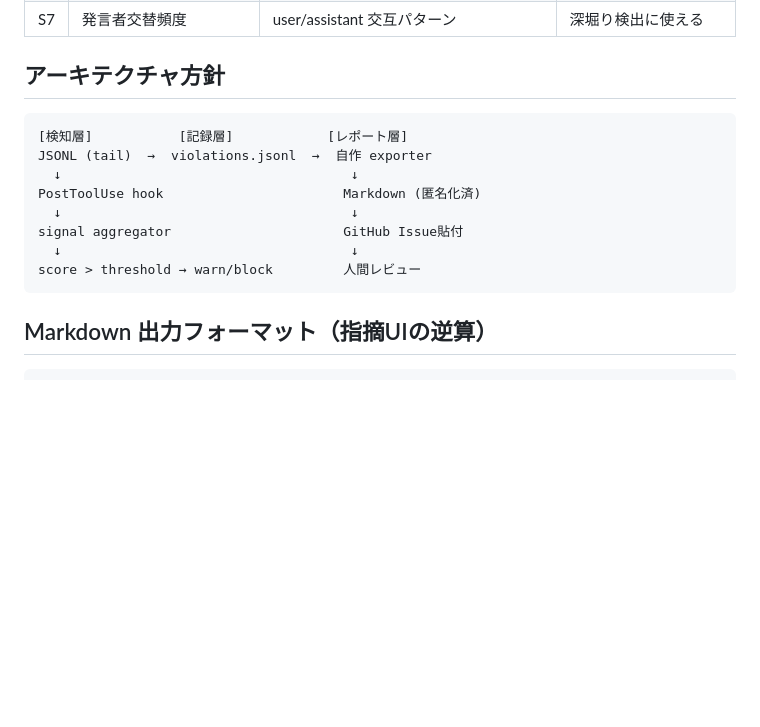
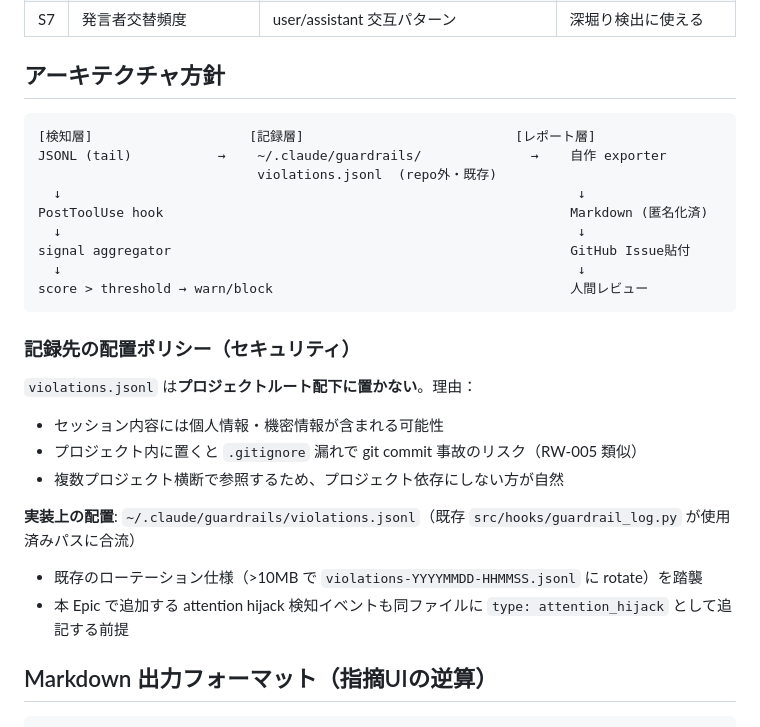
Before and after one commit to miyashita337/claude-context-manager, a Markdown page: .claude/design/attention-hijack-detection.md, the part around the change. Rendered like a GitHub page; blank space fills up the shorter version.

````diff
--- a/.claude/design/attention-hijack-detection.md
+++ b/.claude/design/attention-hijack-detection.md
@@ -36,16 +36,28 @@ ADR-001 で SpecStory を非採用と決定したため、検知エンジン・
 
 ## アーキテクチャ方針
 
+```text
+[検知層]                    [記録層]                           [レポート層]
+JSONL (tail)           →    ~/.claude/guardrails/              →    自作 exporter
+                            violations.jsonl  (repo外・既存)
+  ↓                                                                  ↓
+PostToolUse hook                                                    Markdown (匿名化済)
+  ↓                                                                  ↓
+signal aggregator                                                   GitHub Issue貼付
+  ↓                                                                  ↓
+score > threshold → warn/block                                      人間レビュー
 ```
-[検知層]           [記録層]            [レポート層]
-JSONL (tail)  →  violations.jsonl  →  自作 exporter
-  ↓                                     ↓
-PostToolUse hook                       Markdown (匿名化済)
-  ↓                                     ↓
-signal aggregator                      GitHub Issue貼付
-  ↓                                     ↓
-score > threshold → warn/block         人間レビュー
-```
+
+### 記録先の配置ポリシー（セキュリティ）
+
+`violations.jsonl` は**プロジェクトルート配下に置かない**。理由：
+- セッション内容には個人情報・機密情報が含まれる可能性
+- プロジェクト内に置くと `.gitignore` 漏れで git commit 事故のリスク（RW-005 類似）
+- 複数プロジェクト横断で参照するため、プロジェクト依存にしない方が自然
+
+**実装上の配置**: `~/.claude/guardrails/violations.jsonl`（既存 `src/hooks/guardrail_log.py` が使用済みパスに合流）
+- 既存のローテーション仕様（>10MB で `violations-YYYYMMDD-HHMMSS.jsonl` に rotate）を踏襲
+- 本 Epic で追加する attention hijack 検知イベントも同ファイルに `type: attention_hijack` として追記する前提
 
 ## Markdown 出力フォーマット（指摘UIの逆算）
 
````
Also changed, not shown: .claude/decisions/ADR-001-specstory-non-adoption.md (+14 -1 lines).
